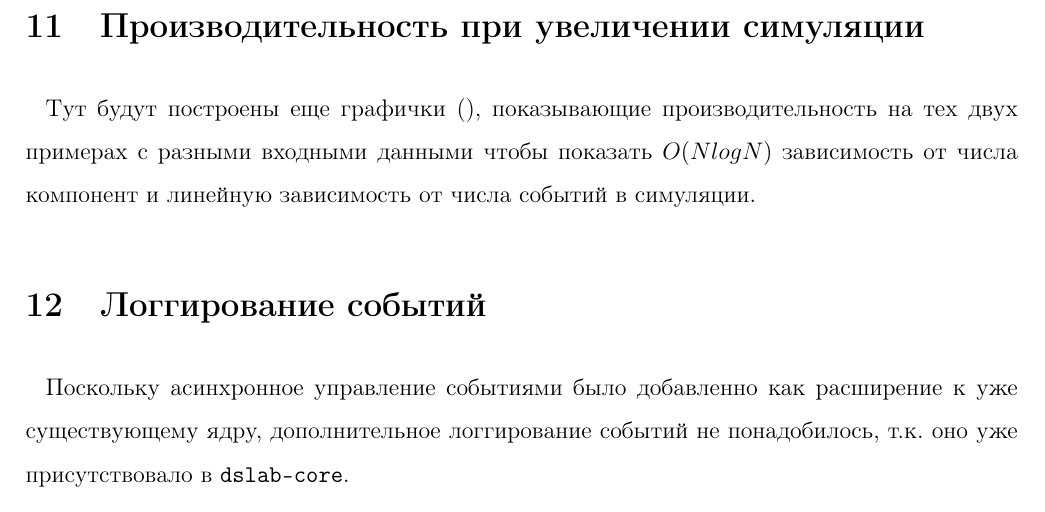
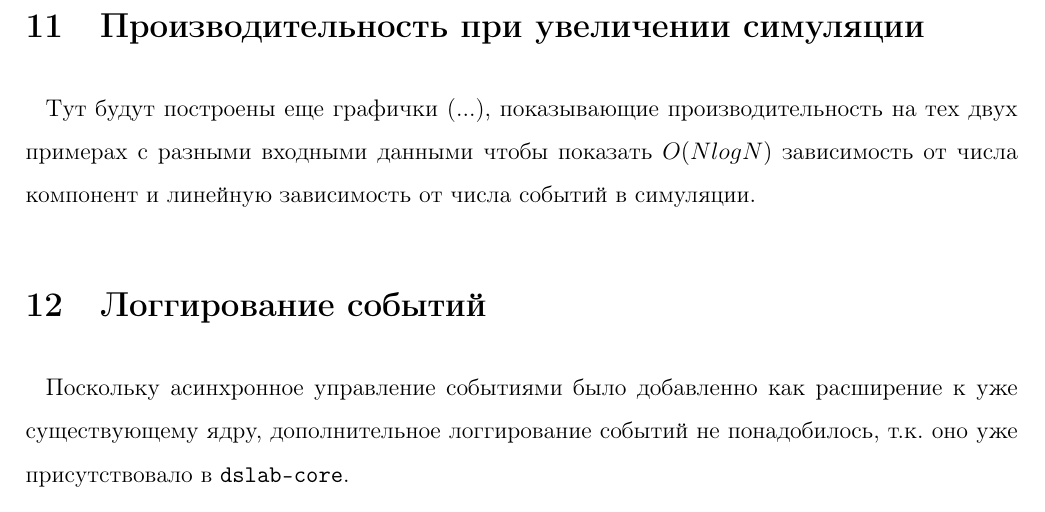
Before and after one commit to nogokama/ThirdYearCoursework, a LaTeX document (Content/main.tex, which reads Content/Parts/plan.tex): part of page 22 of 24, cut so that both start at the same text. Compiled offline with pdfLaTeX.

Commit message:
cache test

```diff
--- a/Content/Parts/plan.tex
+++ b/Content/Parts/plan.tex
@@ -407,7 +407,7 @@ async fn action(&self) {
 
 \section{Производительность при увеличении симуляции}
 
-Тут будут построены еще графички (), показывающие производительность на тех двух примерах с разными входными данными чтобы показать $O(NlogN)$ зависимость от числа компонент и линейную зависимость от числа событий в симуляции.
+Тут будут построены еще графички (...), показывающие производительность на тех двух примерах с разными входными данными чтобы показать $O(NlogN)$ зависимость от числа компонент и линейную зависимость от числа событий в симуляции.
 
 \section{Логгирование событий}
 
```
